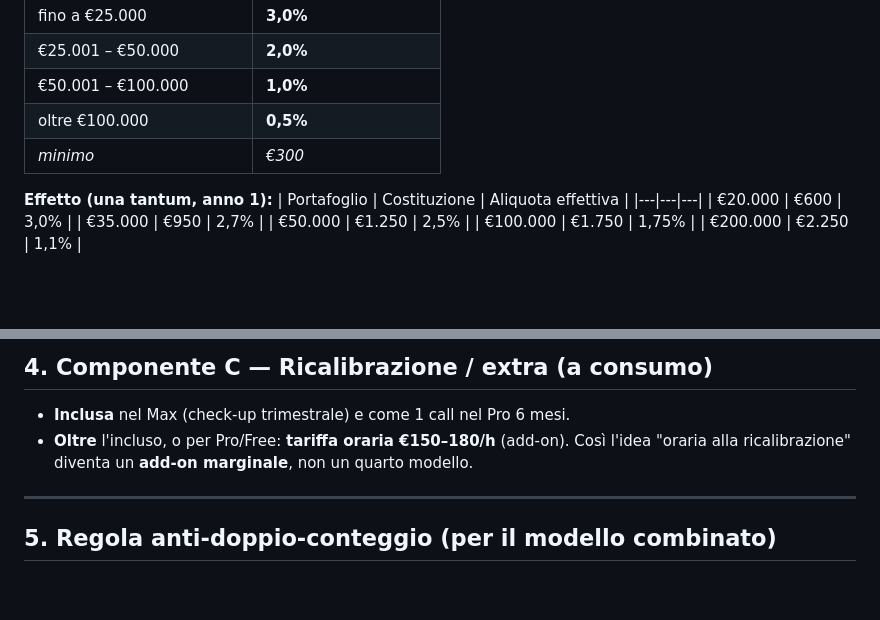
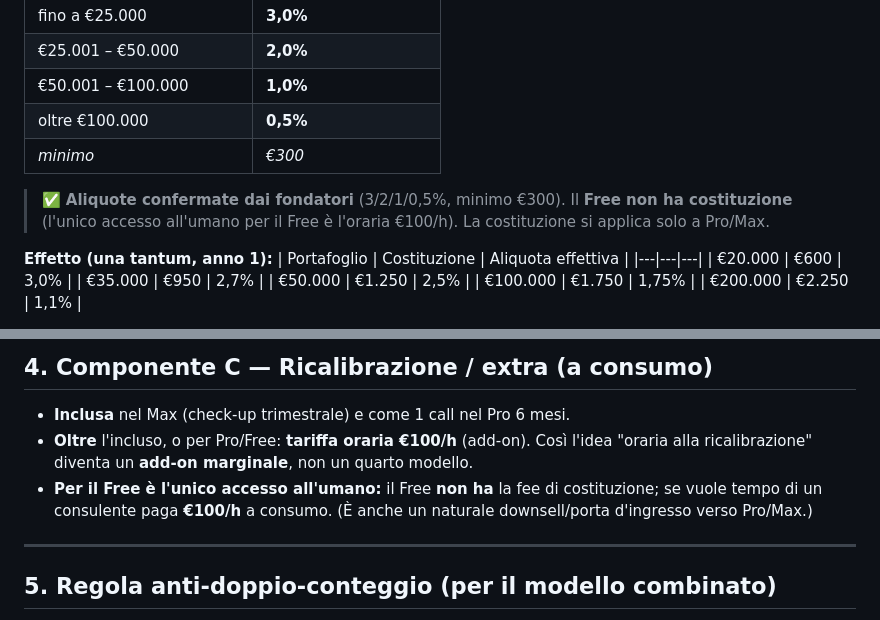
Before and after one commit to BigFatNeko/Main-Proxima, a Markdown page: PROXIMA-Main/02-modello-previsionale/pricing-unificato.md, 2 parts joined by grey strips. Rendered like a GitHub page; blank space fills up the shorter version.

```diff
--- a/PROXIMA-Main/02-modello-previsionale/pricing-unificato.md
+++ b/PROXIMA-Main/02-modello-previsionale/pricing-unificato.md
@@ -56,6 +56,9 @@ il problema del 3% troppo alto sui patrimoni grandi che avevo segnalato):
 | oltre €100.000 | **0,5%** |
 | *minimo* | *€300* |
 
+> ✅ **Aliquote confermate dai fondatori** (3/2/1/0,5%, minimo €300). Il **Free non ha costituzione**
+> (l'unico accesso all'umano per il Free è l'oraria €100/h). La costituzione si applica solo a Pro/Max.
+
 **Effetto (una tantum, anno 1):**
 | Portafoglio | Costituzione | Aliquota effettiva |
 |---|---|---|
@@ -78,8 +81,10 @@ pianificazione e impostazione"**, non come "% sul capitale".
 ## 4. Componente C — Ricalibrazione / extra (a consumo)
 
 - **Inclusa** nel Max (check-up trimestrale) e come 1 call nel Pro 6 mesi.
-- **Oltre** l'incluso, o per Pro/Free: **tariffa oraria €150–180/h** (add-on). Così l'idea "oraria alla
+- **Oltre** l'incluso, o per Pro/Free: **tariffa oraria €100/h** (add-on). Così l'idea "oraria alla
   ricalibrazione" diventa un **add-on marginale**, non un quarto modello.
+- **Per il Free è l'unico accesso all'umano:** il Free **non ha** la fee di costituzione; se vuole tempo
+  di un consulente paga **€100/h** a consumo. (È anche un naturale downsell/porta d'ingresso verso Pro/Max.)
 
 ---
 
```
Also changed, not shown: PROXIMA-Main/02-modello-previsionale/cashflow-combinato-24m.md (+92 -93 lines).
